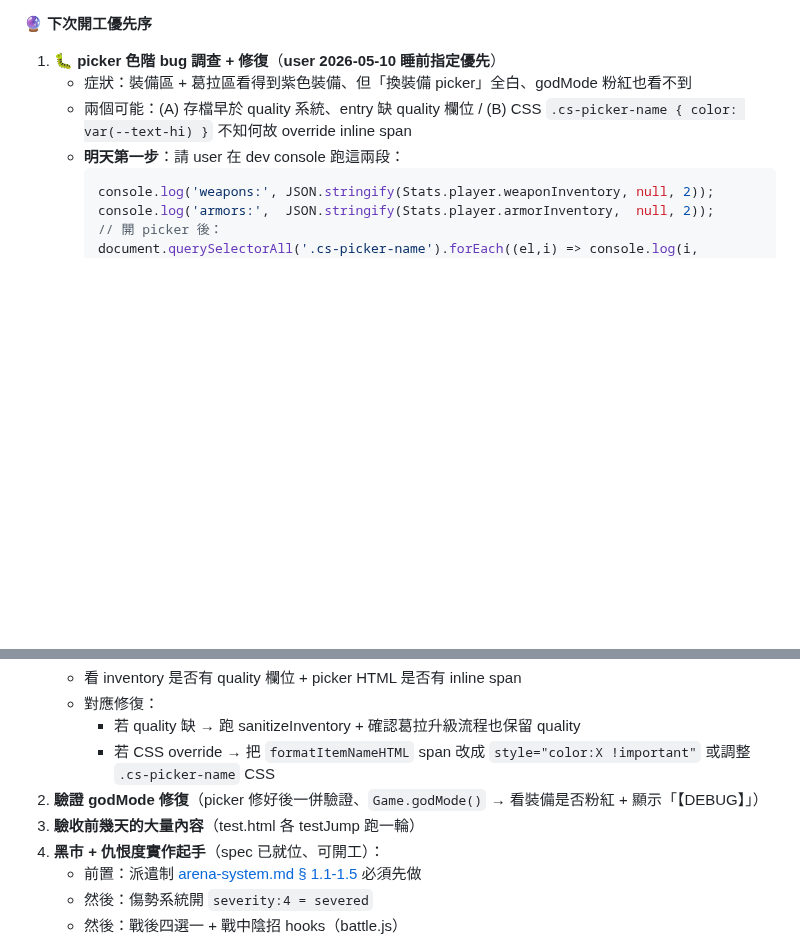
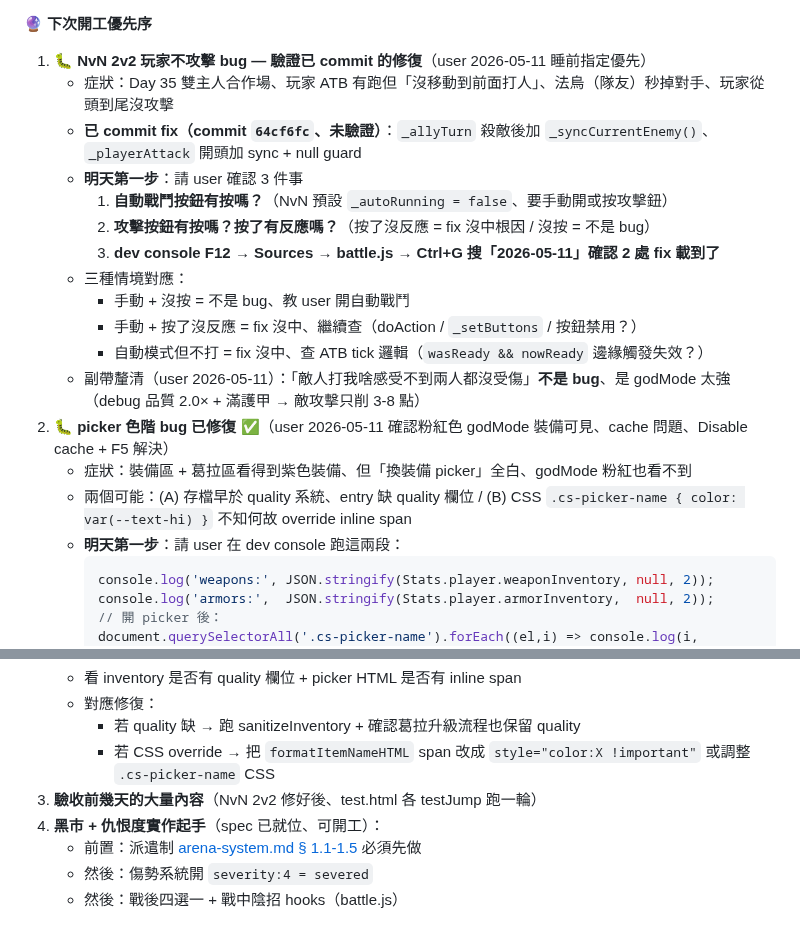
Before and after one commit to cooldragon313/gladiator100dz, a Markdown page: CLAUDE.md, 2 parts joined by grey strips. Rendered like a GitHub page; blank space fills up the shorter version.

Commit message:
docs(claude): 接手頭條補 NvN 2v2 fix 待驗證 + picker bug 已解
明天首要：驗證 commit 64cf6fc 的 _allyTurn sync fix 是否真的修好
Day 35 雙主人合作場「玩家 ATB 跑但不攻擊」bug。

寫了 3 個診斷問題給明天問 user：
- 自動戰鬥按鈕有按嗎（_autoRunning 預設 false）
- 攻擊按鈕有按嗎、按了有反應嗎
- F12 Sources 確認 fix 載到了

三種情境對應對策也寫了。

picker 色階 bug 確認解決（cache 問題）。

Co-Authored-By: Claude Opus 4.7 (1M context) <noreply@anthropic.com>

```diff
--- a/CLAUDE.md
+++ b/CLAUDE.md
@@ -37,7 +37,19 @@
 - 刪除 discussions/2026-04-20-arena-hp-blackmarket.md
 
 **🔮 下次開工優先序**
-1. **🐛 picker 色階 bug 調查 + 修復**（**user 2026-05-10 睡前指定優先**）
+1. **🐛 NvN 2v2 玩家不攻擊 bug — 驗證已 commit 的修復**（user 2026-05-11 睡前指定優先）
+   - 症狀：Day 35 雙主人合作場、玩家 ATB 有跑但「沒移動到前面打人」、法烏（隊友）秒掉對手、玩家從頭到尾沒攻擊
+   - **已 commit fix（commit `64cf6fc`、未驗證）**：`_allyTurn` 殺敵後加 `_syncCurrentEnemy()`、`_playerAttack` 開頭加 sync + null guard
+   - **明天第一步**：請 user 確認 3 件事
+     1. **自動戰鬥按鈕有按嗎？**（NvN 預設 `_autoRunning = false`、要手動開或按攻擊鈕）
+     2. **攻擊按鈕有按嗎？按了有反應嗎？**（按了沒反應 = fix 沒中根因 / 沒按 = 不是 bug）
+     3. **dev console F12 → Sources → battle.js → Ctrl+G 搜「2026-05-11」確認 2 處 fix 載到了**
+   - 三種情境對應：
+     - 手動 + 沒按 = 不是 bug、教 user 開自動戰鬥
+     - 手動 + 按了沒反應 = fix 沒中、繼續查（doAction / `_setButtons` / 按鈕禁用？）
+     - 自動模式但不打 = fix 沒中、查 ATB tick 邏輯（`wasReady && nowReady` 邊緣觸發失效？）
+   - 副帶釐清（user 2026-05-11）：「敵人打我啥感受不到兩人都沒受傷」**不是 bug**、是 godMode 太強（debug 品質 2.0× + 滿護甲 → 敵攻擊只削 3-8 點）
+2. **🐛 picker 色階 bug 已修復 ✅**（user 2026-05-11 確認粉紅色 godMode 裝備可見、cache 問題、Disable cache + F5 解決）
    - 症狀：裝備區 + 葛拉區看得到紫色裝備、但「換裝備 picker」全白、godMode 粉紅也看不到
    - 兩個可能：(A) 存檔早於 quality 系統、entry 缺 quality 欄位 / (B) CSS `.cs-picker-name { color: var(--text-hi) }` 不知何故 override inline span
    - **明天第一步**：請 user 在 dev console 跑這兩段：
@@ -51,8 +63,7 @@
    - 對應修復：
      - 若 quality 缺 → 跑 sanitizeInventory + 確認葛拉升級流程也保留 quality
      - 若 CSS override → 把 `formatItemNameHTML` span 改成 `style="color:X !important"` 或調整 `.cs-picker-name` CSS
-2. **驗證 godMode 修復**（picker 修好後一併驗證、`Game.godMode()` → 看裝備是否粉紅 + 顯示「【DEBUG】」）
-3. **驗收前幾天的大量內容**（test.html 各 testJump 跑一輪）
+2. **驗收前幾天的大量內容**（NvN 2v2 修好後、test.html 各 testJump 跑一輪）
 3. **黑市 + 仇恨度實作起手**（spec 已就位、可開工）：
    - 前置：派遣制 [arena-system.md § 1.1-1.5](docs/systems/arena-system.md) 必須先做
    - 然後：傷勢系統開 `severity:4 = severed`
```
